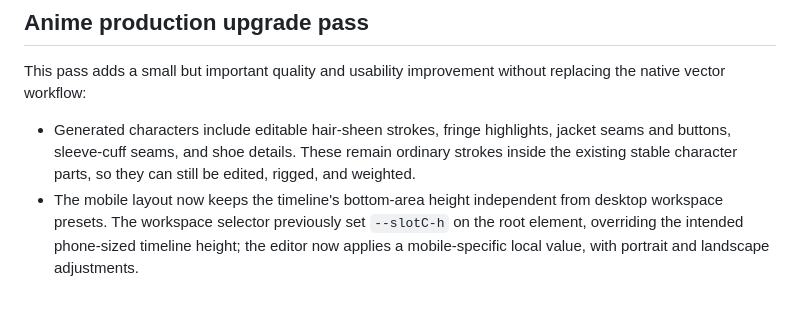
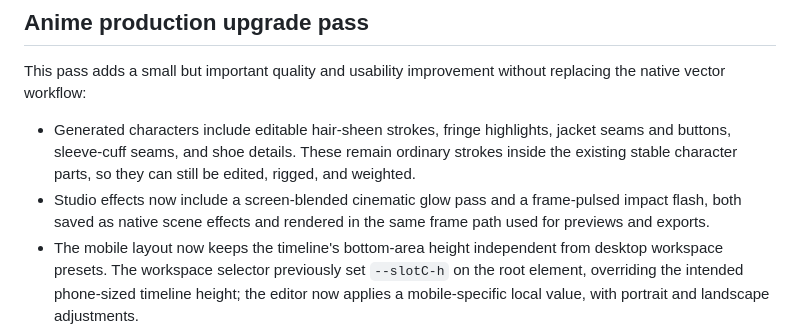
Before and after one commit to lawrenceibeh60-glitch/kyro-web-space-one1, a Markdown page: kyro-anime-engine/README.md, the part around the change. Drawn GitHub-style; blank space fills up the shorter version.

Commit message:
Document cinematic glow and impact flash effects

```diff
--- a/kyro-anime-engine/README.md
+++ b/kyro-anime-engine/README.md
@@ -83,6 +83,7 @@ See [docs/architecture.md](docs/architecture.md) for an honest blueprint status
 This pass adds a small but important quality and usability improvement without replacing the native vector workflow:
 
 - Generated characters include editable hair-sheen strokes, fringe highlights, jacket seams and buttons, sleeve-cuff seams, and shoe details. These remain ordinary strokes inside the existing stable character parts, so they can still be edited, rigged, and weighted.
+- Studio effects now include a screen-blended cinematic glow pass and a frame-pulsed impact flash, both saved as native scene effects and rendered in the same frame path used for previews and exports.
 - The mobile layout now keeps the timeline's bottom-area height independent from desktop workspace presets. The workspace selector previously set `--slotC-h` on the root element, overriding the intended phone-sized timeline height; the editor now applies a mobile-specific local value, with portrait and landscape adjustments.
 - Regression assertions verify the generated detail strokes and continue validating the character document against the canonical schema.
 
```
